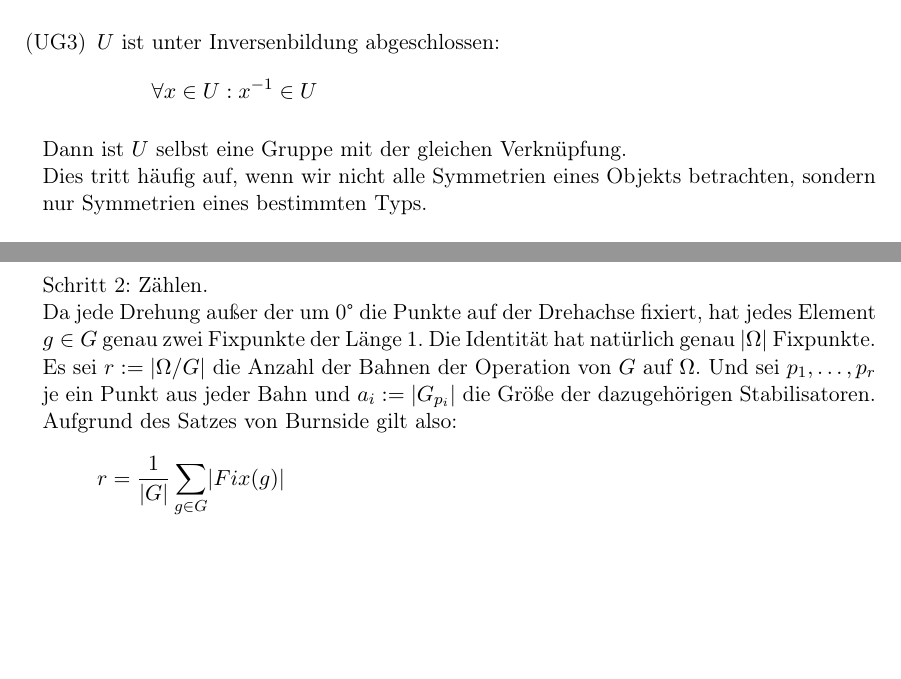
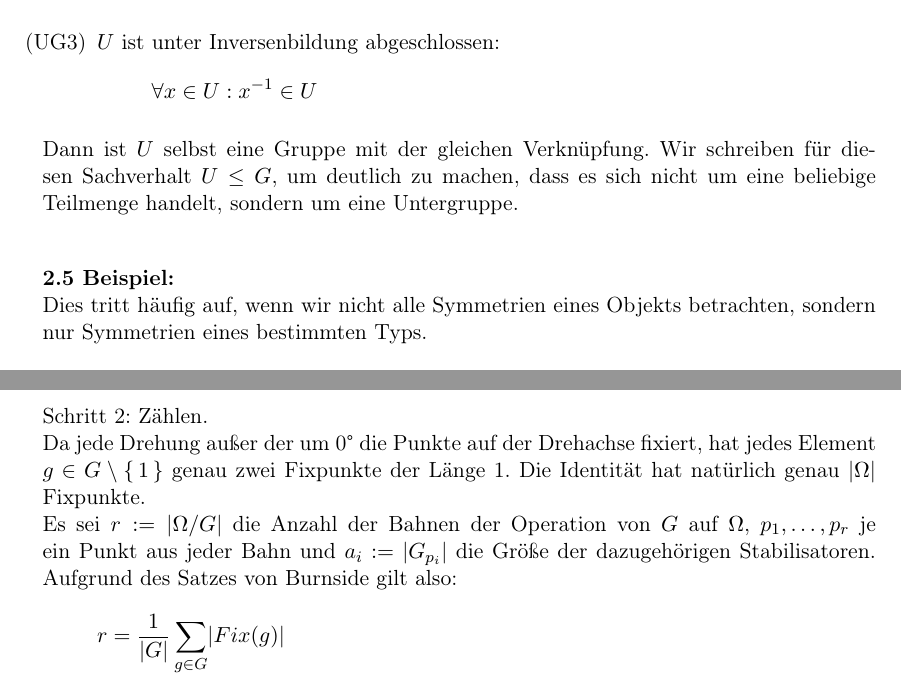
Before and after one commit to JHahnHRO/Kristallographie, a LaTeX document (ourScript/kristallographie_skript.tex, which reads ourScript/endliche_bewegungsgruppen.tex, ourScript/gruppentheorie.tex): two parts of pages 6 and 13 of 21 before the commit and two parts of pages 6 and 13 of 22 after it, joined at a grey line, cut so that both start at the same text, the shorter picture padded with empty space. Compiled offline with pdfLaTeX; a LaTeX package or settings file that is missing is left out.

Commit message:
Kleine Tippfehler, sprachliche Verbesserungen

```diff
--- a/ourScript/endliche_bewegungsgruppen.tex
+++ b/ourScript/endliche_bewegungsgruppen.tex
@@ -55,9 +55,9 @@ $G$ operiert wirklich auf $\Omega$, denn wenn $g(x)=x$ gilt und $h\in G$ ist, da
 \medbreak
 Schritt 2: Zählen.
 
-Da jede Drehung außer der um 0° die Punkte auf der Drehachse fixiert, hat jedes Element $g\in G$ genau zwei Fixpunkte der Länge 1. Die Identität hat natürlich genau $\abs{\Omega}$ Fixpunkte.
+Da jede Drehung außer der um 0° die Punkte auf der Drehachse fixiert, hat jedes Element $g\in G\setminus\set{1}$ genau zwei Fixpunkte der Länge 1. Die Identität hat natürlich genau $\abs{\Omega}$ Fixpunkte.
 
-Es sei $r:=\abs{\Omega/G}$ die Anzahl der Bahnen der Operation von $G$ auf $\Omega$. Und sei $p_1,\ldots,p_r$ je ein Punkt aus jeder Bahn und $a_i:=\abs{G_{p_i}}$ die Größe der dazugehörigen Stabilisatoren. Aufgrund des Satzes von Burnside gilt also:
+Es sei $r:=\abs{\Omega/G}$ die Anzahl der Bahnen der Operation von $G$ auf $\Omega$, $p_1,\ldots,p_r$ je ein Punkt aus jeder Bahn und $a_i:=\abs{G_{p_i}}$ die Größe der dazugehörigen Stabilisatoren. Aufgrund des Satzes von Burnside gilt also:
 \begin{align*}
 r &= \frac{1}{\abs{G}}\sum_{g\in G} \abs{Fix(g)} \\
 &=\frac{\abs{\Omega} + (\abs{G}-1)2}{\abs{G}} \\
--- a/ourScript/gruppentheorie.tex
+++ b/ourScript/gruppentheorie.tex
@@ -75,8 +75,10 @@ Kennen wir bereits eine Gruppe $(G,\circ)$ und ist $U\subseteq G$ eine Teilmenge
 \item $U$ ist unter Inversenbildung abgeschlossen:
 \[\forall x\in U: x^{-1}\in U\]
 \end{enumerate}
-Dann ist $U$ selbst eine Gruppe mit der gleichen Verknüpfung.
+Dann ist $U$ selbst eine Gruppe mit der gleichen Verknüpfung. Wir schreiben für diesen Sachverhalt $U\leq G$, um deutlich zu machen, dass es sich nicht um eine beliebige Teilmenge handelt, sondern um eine Untergruppe.
+\end{definition}
 
+\begin{example}
 Dies tritt häufig auf, wenn wir nicht alle Symmetrien eines Objekts betrachten, sondern nur Symmetrien eines bestimmten Typs.
 
 \begin{enumerate}
```
Also changed, not shown: ourScript/gruppenoperationen.tex (+1 -1 lines), ourScript/gruppentheorie.tex (2 more changed lines).
